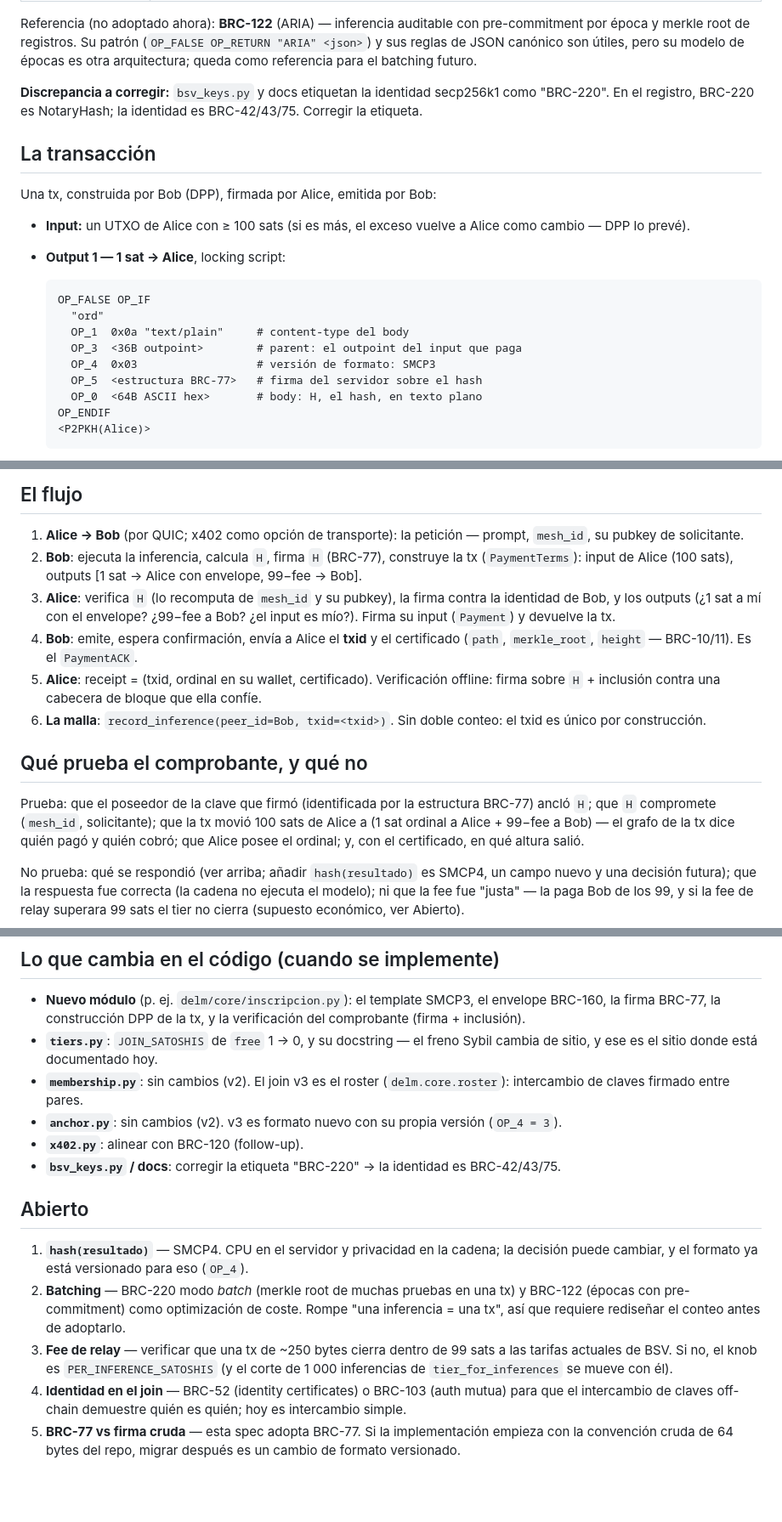
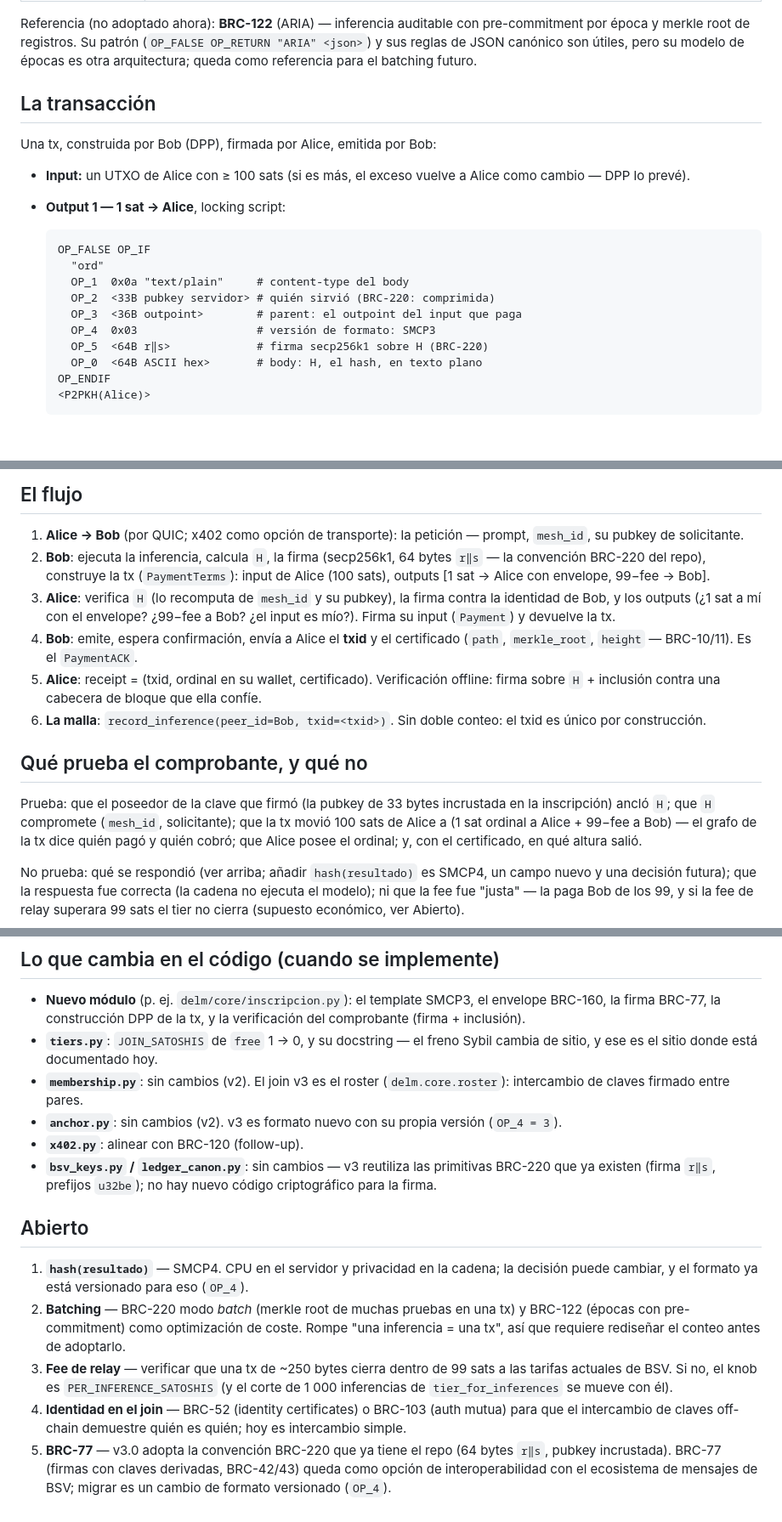
Before and after one commit to ChicoCifrado/SMCP, a Markdown page: docs/inscripcion-v3.md, 3 parts joined by grey strips. Shown at 85% size. Rendered like a GitHub page; blank space fills up the shorter version.

Commit message:
docs(v3): BRC-220 ya es la convencion del repo, no una discrepancia

```diff
--- a/docs/inscripcion-v3.md
+++ b/docs/inscripcion-v3.md
@@ -60,10 +60,6 @@ auditable con pre-commitment por época y merkle root de registros. Su
 patrón (`OP_FALSE OP_RETURN "ARIA" <json>`) y sus reglas de JSON
 canónico son útiles, pero su modelo de épocas es otra arquitectura;
 queda como referencia para el batching futuro.
-
-**Discrepancia a corregir:** `bsv_keys.py` y docs etiquetan la identidad
-secp256k1 como "BRC-220". En el registro, BRC-220 es NotaryHash; la
-identidad es BRC-42/43/75. Corregir la etiqueta.
 
 ## La transacción
 
@@ -77,9 +73,10 @@ Una tx, construida por Bob (DPP), firmada por Alice, emitida por Bob:
   OP_FALSE OP_IF
     "ord"
     OP_1  0x0a "text/plain"     # content-type del body
+    OP_2  <33B pubkey servidor> # quién sirvió (BRC-220: comprimida)
     OP_3  <36B outpoint>        # parent: el outpoint del input que paga
     OP_4  0x03                  # versión de formato: SMCP3
-    OP_5  <estructura BRC-77>   # firma del servidor sobre el hash
+    OP_5  <64B r‖s>             # firma secp256k1 sobre H (BRC-220)
     OP_0  <64B ASCII hex>       # body: H, el hash, en texto plano
   OP_ENDIF
   <P2PKH(Alice)>
@@ -119,7 +116,8 @@ este mesh, para este solicitante, servida por este nodo* — no qué dijo.
 
 1. **Alice → Bob** (por QUIC; x402 como opción de transporte): la
    petición — prompt, `mesh_id`, su pubkey de solicitante.
-2. **Bob**: ejecuta la inferencia, calcula `H`, firma `H` (BRC-77),
+2. **Bob**: ejecuta la inferencia, calcula `H`, la firma (secp256k1,
+   64 bytes `r‖s` — la convención BRC-220 del repo),
    construye la tx (`PaymentTerms`): input de Alice (100 sats),
    outputs [1 sat → Alice con envelope, 99−fee → Bob].
 3. **Alice**: verifica `H` (lo recomputa de `mesh_id` y su pubkey),
@@ -137,8 +135,8 @@ este mesh, para este solicitante, servida por este nodo* — no qué dijo.
 
 ## Qué prueba el comprobante, y qué no
 
-Prueba: que el poseedor de la clave que firmó (identificada por la
-estructura BRC-77) ancló `H`; que `H` compromete (`mesh_id`,
+Prueba: que el poseedor de la clave que firmó (la pubkey de 33 bytes
+incrustada en la inscripción) ancló `H`; que `H` compromete (`mesh_id`,
 solicitante); que la tx movió 100 sats de Alice a (1 sat ordinal a
 Alice + 99−fee a Bob) — el grafo de la tx dice quién pagó y quién
 cobró; que Alice posee el ordinal; y, con el certificado, en qué altura
@@ -189,8 +187,9 @@ frenado por coste de entrada.
 * **`anchor.py`**: sin cambios (v2). v3 es formato nuevo con su
   propia versión (`OP_4 = 3`).
 * **`x402.py`**: alinear con BRC-120 (follow-up).
-* **`bsv_keys.py` / docs**: corregir la etiqueta "BRC-220" → la
-  identidad es BRC-42/43/75.
+* **`bsv_keys.py` / `ledger_canon.py`**: sin cambios — v3 reutiliza las
+  primitivas BRC-220 que ya existen (firma `r‖s`, prefijos `u32be`);
+  no hay nuevo código criptográfico para la firma.
 
 ## Abierto
 
@@ -208,6 +207,8 @@ frenado por coste de entrada.
 4. **Identidad en el join** — BRC-52 (identity certificates) o
    BRC-103 (auth mutua) para que el intercambio de claves off-chain
    demuestre quién es quién; hoy es intercambio simple.
-5. **BRC-77 vs firma cruda** — esta spec adopta BRC-77. Si la
-   implementación empieza con la convención cruda de 64 bytes del repo,
-   migrar después es un cambio de formato versionado.
+5. **BRC-77** — v3.0 adopta la convención BRC-220 que ya tiene el repo
+   (64 bytes `r‖s`, pubkey incrustada). BRC-77 (firmas con claves
+   derivadas, BRC-42/43) queda como opción de interoperabilidad con el
+   ecosistema de mensajes de BSV; migrar es un cambio de formato
+   versionado (`OP_4`).
```
Also changed, not shown: other parts of docs/inscripcion-v3.md (+2 -2 lines).
